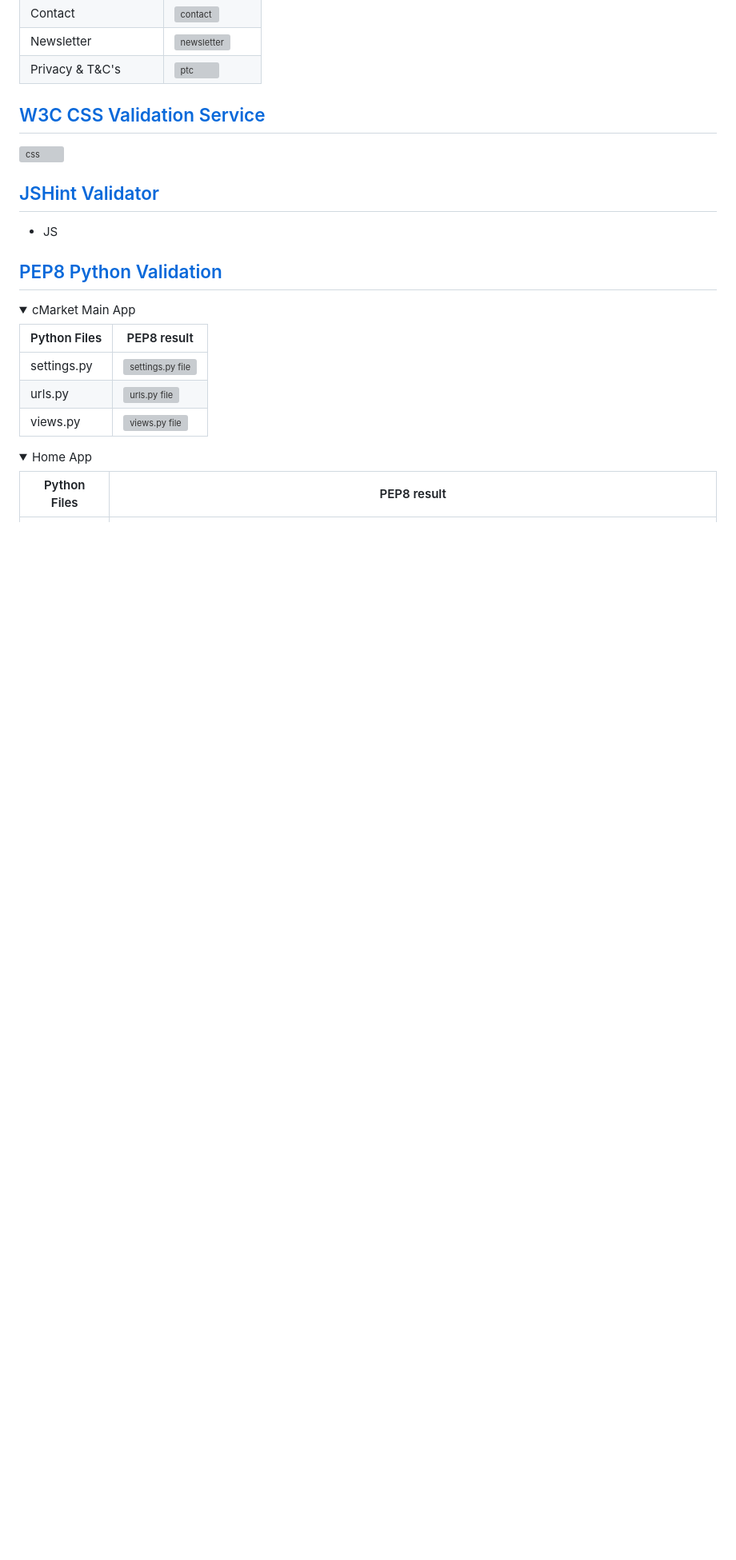
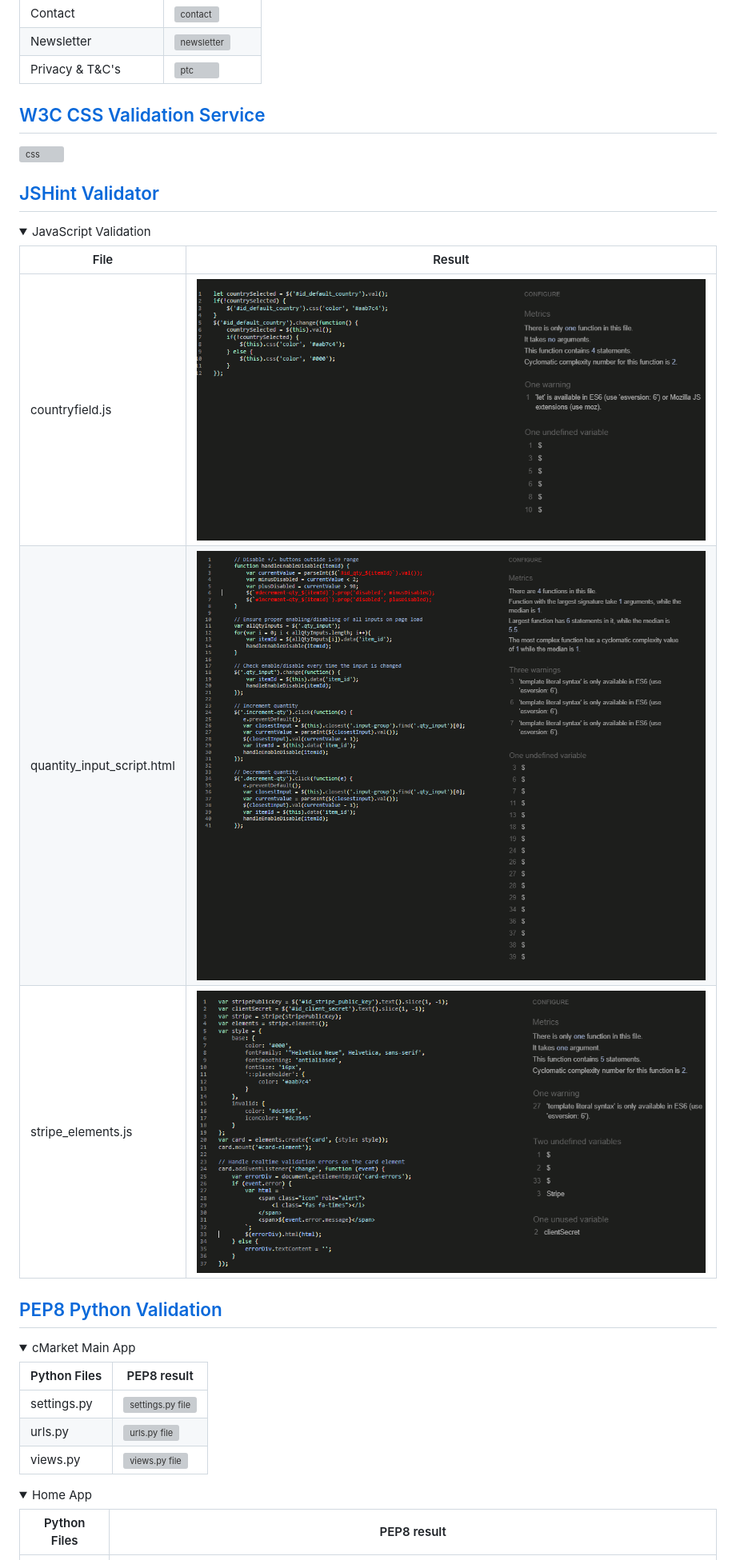
Before and after one commit to RiyadhKh4n/cmarket, a Markdown page: TESTING.md, the part around the change printed below. Shown: that part at 80% size. GitHub-like rendering; pictures changed too: documentation/testing/js-countryfield.png (added), documentation/testing/js-quantity-script.png (added), documentation/testing/js-stripe.png (added); folded sections open; blank space fills up the shorter version; grey boxes are pictures that could not be loaded.

Commit message:
Add JS Validation and make JSHint change

```diff
--- a/TESTING.md
+++ b/TESTING.md
@@ -28,7 +29,16 @@ Privacy & T&C's         | ![ptc](documentation/testing/html-privacy.png)
 
 ## [JSHint Validator](https://jshint.com/)
 
-- JS
+<details>
+<summary>JavaScript Validation</summary>
+
+File                        | Result
+--------------------        | ---------------
+countryfield.js             | ![profiles](documentation/testing/js-countryfield.png)
+quantity_input_script.html  | ![products](documentation/testing/js-quantity-script.png)
+stripe_elements.js          | ![stripe](documentation/testing/js-stripe.png)
+
+</details>
 
 ## [PEP8 Python Validation](http://pep8online.com/)
 
```
Also changed, not shown: other parts of TESTING.md (+1 -0 lines), 1 other file.
